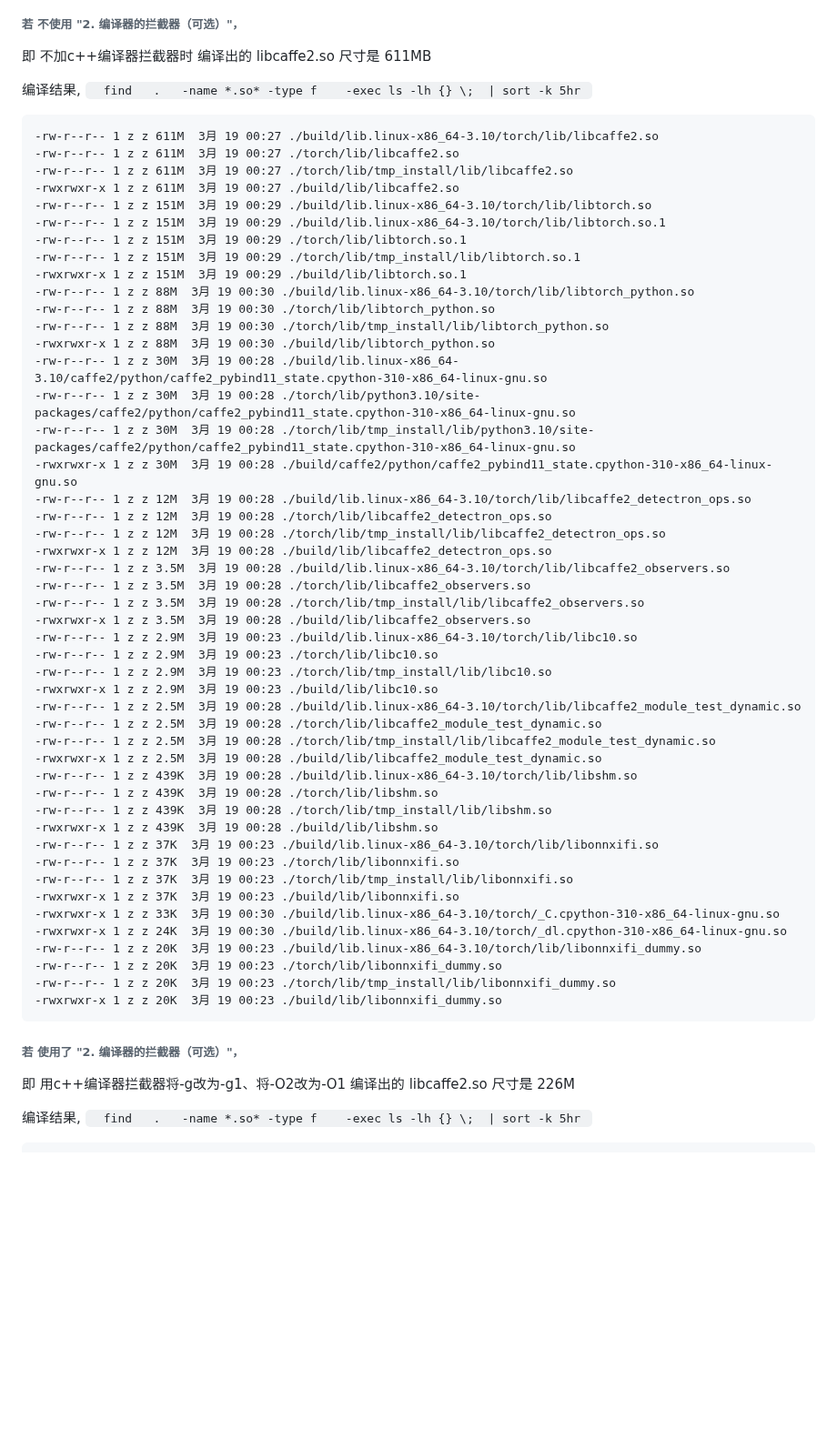
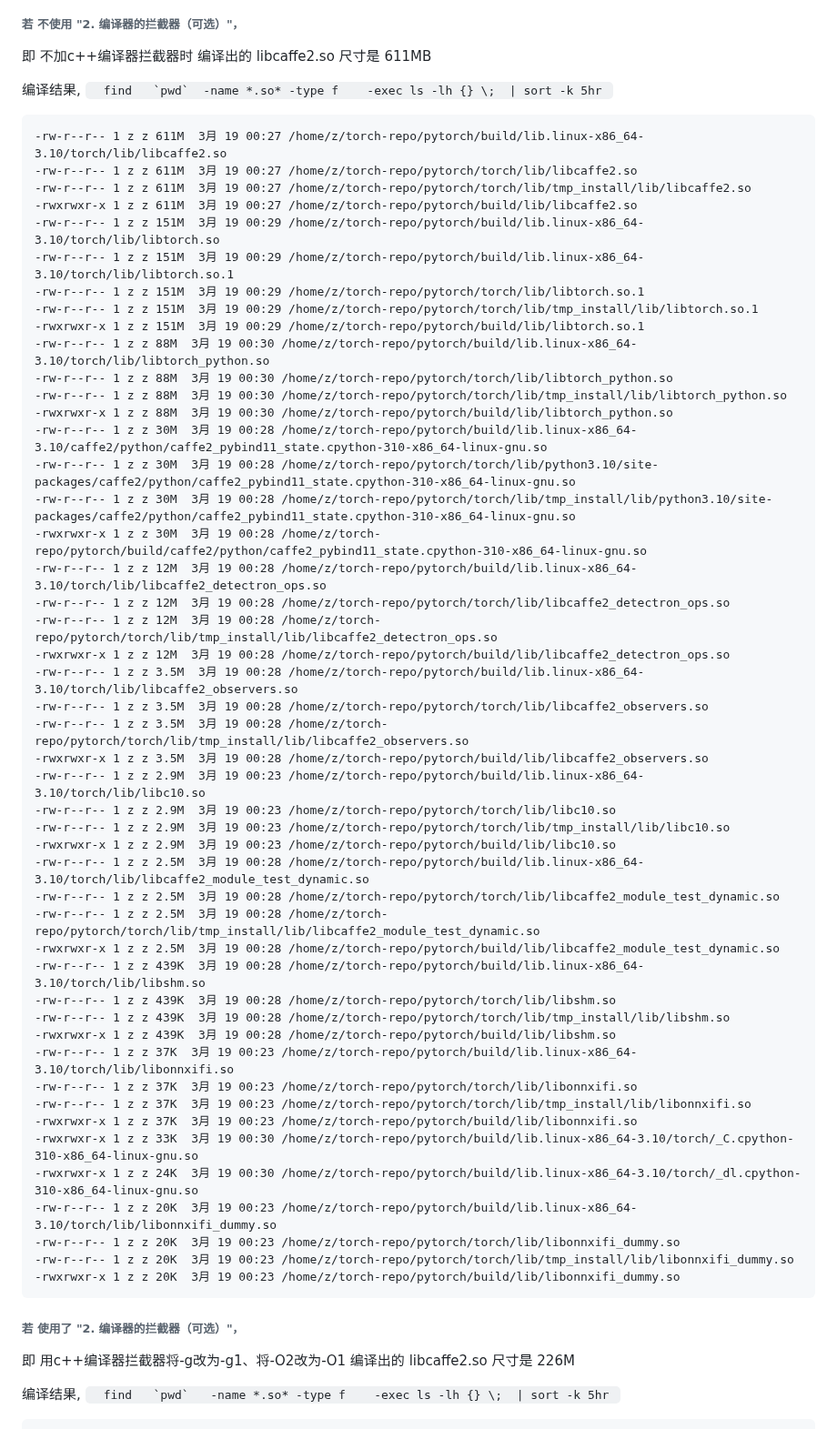
Before and after one commit to z-imagg/github_tool--github-gitee-GITEA--bkOfGitee, a Markdown page: torch-v1.0.0-build.md, the part around one of its changes. Shown at 91% size. Drawn GitHub-style; blank space fills up the shorter version.

````diff
--- a/torch-v1.0.0-build.md
+++ b/torch-v1.0.0-build.md
@@ -81,59 +81,59 @@ CMAKE_VERBOSE_MAKEFILE=True python setup.py build  #CMAKE_VERBOSE_MAKEFILE=True
 ###### 若 不使用 "2. 编译器的拦截器（可选）"，
 即 不加c++编译器拦截器时 编译出的 libcaffe2.so 尺寸是 611MB
 
-编译结果, ```   find   .   -name *.so* -type f    -exec ls -lh {} \;  | sort -k 5hr  ```
+编译结果, ```   find   `pwd`  -name *.so* -type f    -exec ls -lh {} \;  | sort -k 5hr  ```
 ```txt
--rw-r--r-- 1 z z 611M  3月 19 00:27 ./build/lib.linux-x86_64-3.10/torch/lib/libcaffe2.so
--rw-r--r-- 1 z z 611M  3月 19 00:27 ./torch/lib/libcaffe2.so
--rw-r--r-- 1 z z 611M  3月 19 00:27 ./torch/lib/tmp_install/lib/libcaffe2.so
--rwxrwxr-x 1 z z 611M  3月 19 00:27 ./build/lib/libcaffe2.so
--rw-r--r-- 1 z z 151M  3月 19 00:29 ./build/lib.linux-x86_64-3.10/torch/lib/libtorch.so
--rw-r--r-- 1 z z 151M  3月 19 00:29 ./build/lib.linux-x86_64-3.10/torch/lib/libtorch.so.1
--rw-r--r-- 1 z z 151M  3月 19 00:29 ./torch/lib/libtorch.so.1
--rw-r--r-- 1 z z 151M  3月 19 00:29 ./torch/lib/tmp_install/lib/libtorch.so.1
--rwxrwxr-x 1 z z 151M  3月 19 00:29 ./build/lib/libtorch.so.1
--rw-r--r-- 1 z z 88M  3月 19 00:30 ./build/lib.linux-x86_64-3.10/torch/lib/libtorch_python.so
--rw-r--r-- 1 z z 88M  3月 19 00:30 ./torch/lib/libtorch_python.so
--rw-r--r-- 1 z z 88M  3月 19 00:30 ./torch/lib/tmp_install/lib/libtorch_python.so
--rwxrwxr-x 1 z z 88M  3月 19 00:30 ./build/lib/libtorch_python.so
--rw-r--r-- 1 z z 30M  3月 19 00:28 ./build/lib.linux-x86_64-3.10/caffe2/python/caffe2_pybind11_state.cpython-310-x86_64-linux-gnu.so
--rw-r--r-- 1 z z 30M  3月 19 00:28 ./torch/lib/python3.10/site-packages/caffe2/python/caffe2_pybind11_state.cpython-310-x86_64-linux-gnu.so
--rw-r--r-- 1 z z 30M  3月 19 00:28 ./torch/lib/tmp_install/lib/python3.10/site-packages/caffe2/python/caffe2_pybind11_state.cpython-310-x86_64-linux-gnu.so
--rwxrwxr-x 1 z z 30M  3月 19 00:28 ./build/caffe2/python/caffe2_pybind11_state.cpython-310-x86_64-linux-gnu.so
--rw-r--r-- 1 z z 12M  3月 19 00:28 ./build/lib.linux-x86_64-3.10/torch/lib/libcaffe2_detectron_ops.so
--rw-r--r-- 1 z z 12M  3月 19 00:28 ./torch/lib/libcaffe2_detectron_ops.so
--rw-r--r-- 1 z z 12M  3月 19 00:28 ./torch/lib/tmp_install/lib/libcaffe2_detectron_ops.so
--rwxrwxr-x 1 z z 12M  3月 19 00:28 ./build/lib/libcaffe2_detectron_ops.so
--rw-r--r-- 1 z z 3.5M  3月 19 00:28 ./build/lib.linux-x86_64-3.10/torch/lib/libcaffe2_observers.so
--rw-r--r-- 1 z z 3.5M  3月 19 00:28 ./torch/lib/libcaffe2_observers.so
--rw-r--r-- 1 z z 3.5M  3月 19 00:28 ./torch/lib/tmp_install/lib/libcaffe2_observers.so
--rwxrwxr-x 1 z z 3.5M  3月 19 00:28 ./build/lib/libcaffe2_observers.so
--rw-r--r-- 1 z z 2.9M  3月 19 00:23 ./build/lib.linux-x86_64-3.10/torch/lib/libc10.so
--rw-r--r-- 1 z z 2.9M  3月 19 00:23 ./torch/lib/libc10.so
--rw-r--r-- 1 z z 2.9M  3月 19 00:23 ./torch/lib/tmp_install/lib/libc10.so
--rwxrwxr-x 1 z z 2.9M  3月 19 00:23 ./build/lib/libc10.so
--rw-r--r-- 1 z z 2.5M  3月 19 00:28 ./build/lib.linux-x86_64-3.10/torch/lib/libcaffe2_module_test_dynamic.so
--rw-r--r-- 1 z z 2.5M  3月 19 00:28 ./torch/lib/libcaffe2_module_test_dynamic.so
--rw-r--r-- 1 z z 2.5M  3月 19 00:28 ./torch/lib/tmp_install/lib/libcaffe2_module_test_dynamic.so
--rwxrwxr-x 1 z z 2.5M  3月 19 00:28 ./build/lib/libcaffe2_module_test_dynamic.so
--rw-r--r-- 1 z z 439K  3月 19 00:28 ./build/lib.linux-x86_64-3.10/torch/lib/libshm.so
--rw-r--r-- 1 z z 439K  3月 19 00:28 ./torch/lib/libshm.so
--rw-r--r-- 1 z z 439K  3月 19 00:28 ./torch/lib/tmp_install/lib/libshm.so
--rwxrwxr-x 1 z z 439K  3月 19 00:28 ./build/lib/libshm.so
--rw-r--r-- 1 z z 37K  3月 19 00:23 ./build/lib.linux-x86_64-3.10/torch/lib/libonnxifi.so
--rw-r--r-- 1 z z 37K  3月 19 00:23 ./torch/lib/libonnxifi.so
--rw-r--r-- 1 z z 37K  3月 19 00:23 ./torch/lib/tmp_install/lib/libonnxifi.so
--rwxrwxr-x 1 z z 37K  3月 19 00:23 ./build/lib/libonnxifi.so
--rwxrwxr-x 1 z z 33K  3月 19 00:30 ./build/lib.linux-x86_64-3.10/torch/_C.cpython-310-x86_64-linux-gnu.so
--rwxrwxr-x 1 z z 24K  3月 19 00:30 ./build/lib.linux-x86_64-3.10/torch/_dl.cpython-310-x86_64-linux-gnu.so
--rw-r--r-- 1 z z 20K  3月 19 00:23 ./build/lib.linux-x86_64-3.10/torch/lib/libonnxifi_dummy.so
--rw-r--r-- 1 z z 20K  3月 19 00:23 ./torch/lib/libonnxifi_dummy.so
--rw-r--r-- 1 z z 20K  3月 19 00:23 ./torch/lib/tmp_install/lib/libonnxifi_dummy.so
--rwxrwxr-x 1 z z 20K  3月 19 00:23 ./build/lib/libonnxifi_dummy.so
+-rw-r--r-- 1 z z 611M  3月 19 00:27 /home/z/torch-repo/pytorch/build/lib.linux-x86_64-3.10/torch/lib/libcaffe2.so
+-rw-r--r-- 1 z z 611M  3月 19 00:27 /home/z/torch-repo/pytorch/torch/lib/libcaffe2.so
+-rw-r--r-- 1 z z 611M  3月 19 00:27 /home/z/torch-repo/pytorch/torch/lib/tmp_install/lib/libcaffe2.so
+-rwxrwxr-x 1 z z 611M  3月 19 00:27 /home/z/torch-repo/pytorch/build/lib/libcaffe2.so
+-rw-r--r-- 1 z z 151M  3月 19 00:29 /home/z/torch-repo/pytorch/build/lib.linux-x86_64-3.10/torch/lib/libtorch.so
+-rw-r--r-- 1 z z 151M  3月 19 00:29 /home/z/torch-repo/pytorch/build/lib.linux-x86_64-3.10/torch/lib/libtorch.so.1
+-rw-r--r-- 1 z z 151M  3月 19 00:29 /home/z/torch-repo/pytorch/torch/lib/libtorch.so.1
+-rw-r--r-- 1 z z 151M  3月 19 00:29 /home/z/torch-repo/pytorch/torch/lib/tmp_install/lib/libtorch.so.1
+-rwxrwxr-x 1 z z 151M  3月 19 00:29 /home/z/torch-repo/pytorch/build/lib/libtorch.so.1
+-rw-r--r-- 1 z z 88M  3月 19 00:30 /home/z/torch-repo/pytorch/build/lib.linux-x86_64-3.10/torch/lib/libtorch_python.so
+-rw-r--r-- 1 z z 88M  3月 19 00:30 /home/z/torch-repo/pytorch/torch/lib/libtorch_python.so
+-rw-r--r-- 1 z z 88M  3月 19 00:30 /home/z/torch-repo/pytorch/torch/lib/tmp_install/lib/libtorch_python.so
+-rwxrwxr-x 1 z z 88M  3月 19 00:30 /home/z/torch-repo/pytorch/build/lib/libtorch_python.so
+-rw-r--r-- 1 z z 30M  3月 19 00:28 /home/z/torch-repo/pytorch/build/lib.linux-x86_64-3.10/caffe2/python/caffe2_pybind11_state.cpython-310-x86_64-linux-gnu.so
+-rw-r--r-- 1 z z 30M  3月 19 00:28 /home/z/torch-repo/pytorch/torch/lib/python3.10/site-packages/caffe2/python/caffe2_pybind11_state.cpython-310-x86_64-linux-gnu.so
+-rw-r--r-- 1 z z 30M  3月 19 00:28 /home/z/torch-repo/pytorch/torch/lib/tmp_install/lib/python3.10/site-packages/caffe2/python/caffe2_pybind11_state.cpython-310-x86_64-linux-gnu.so
+-rwxrwxr-x 1 z z 30M  3月 19 00:28 /home/z/torch-repo/pytorch/build/caffe2/python/caffe2_pybind11_state.cpython-310-x86_64-linux-gnu.so
+-rw-r--r-- 1 z z 12M  3月 19 00:28 /home/z/torch-repo/pytorch/build/lib.linux-x86_64-3.10/torch/lib/libcaffe2_detectron_ops.so
+-rw-r--r-- 1 z z 12M  3月 19 00:28 /home/z/torch-repo/pytorch/torch/lib/libcaffe2_detectron_ops.so
+-rw-r--r-- 1 z z 12M  3月 19 00:28 /home/z/torch-repo/pytorch/torch/lib/tmp_install/lib/libcaffe2_detectron_ops.so
+-rwxrwxr-x 1 z z 12M  3月 19 00:28 /home/z/torch-repo/pytorch/build/lib/libcaffe2_detectron_ops.so
+-rw-r--r-- 1 z z 3.5M  3月 19 00:28 /home/z/torch-repo/pytorch/build/lib.linux-x86_64-3.10/torch/lib/libcaffe2_observers.so
+-rw-r--r-- 1 z z 3.5M  3月 19 00:28 /home/z/torch-repo/pytorch/torch/lib/libcaffe2_observers.so
+-rw-r--r-- 1 z z 3.5M  3月 19 00:28 /home/z/torch-repo/pytorch/torch/lib/tmp_install/lib/libcaffe2_observers.so
+-rwxrwxr-x 1 z z 3.5M  3月 19 00:28 /home/z/torch-repo/pytorch/build/lib/libcaffe2_observers.so
+-rw-r--r-- 1 z z 2.9M  3月 19 00:23 /home/z/torch-repo/pytorch/build/lib.linux-x86_64-3.10/torch/lib/libc10.so
+-rw-r--r-- 1 z z 2.9M  3月 19 00:23 /home/z/torch-repo/pytorch/torch/lib/libc10.so
+-rw-r--r-- 1 z z 2.9M  3月 19 00:23 /home/z/torch-repo/pytorch/torch/lib/tmp_install/lib/libc10.so
+-rwxrwxr-x 1 z z 2.9M  3月 19 00:23 /home/z/torch-repo/pytorch/build/lib/libc10.so
+-rw-r--r-- 1 z z 2.5M  3月 19 00:28 /home/z/torch-repo/pytorch/build/lib.linux-x86_64-3.10/torch/lib/libcaffe2_module_test_dynamic.so
+-rw-r--r-- 1 z z 2.5M  3月 19 00:28 /home/z/torch-repo/pytorch/torch/lib/libcaffe2_module_test_dynamic.so
+-rw-r--r-- 1 z z 2.5M  3月 19 00:28 /home/z/torch-repo/pytorch/torch/lib/tmp_install/lib/libcaffe2_module_test_dynamic.so
+-rwxrwxr-x 1 z z 2.5M  3月 19 00:28 /home/z/torch-repo/pytorch/build/lib/libcaffe2_module_test_dynamic.so
+-rw-r--r-- 1 z z 439K  3月 19 00:28 /home/z/torch-repo/pytorch/build/lib.linux-x86_64-3.10/torch/lib/libshm.so
+-rw-r--r-- 1 z z 439K  3月 19 00:28 /home/z/torch-repo/pytorch/torch/lib/libshm.so
+-rw-r--r-- 1 z z 439K  3月 19 00:28 /home/z/torch-repo/pytorch/torch/lib/tmp_install/lib/libshm.so
+-rwxrwxr-x 1 z z 439K  3月 19 00:28 /home/z/torch-repo/pytorch/build/lib/libshm.so
+-rw-r--r-- 1 z z 37K  3月 19 00:23 /home/z/torch-repo/pytorch/build/lib.linux-x86_64-3.10/torch/lib/libonnxifi.so
+-rw-r--r-- 1 z z 37K  3月 19 00:23 /home/z/torch-repo/pytorch/torch/lib/libonnxifi.so
+-rw-r--r-- 1 z z 37K  3月 19 00:23 /home/z/torch-repo/pytorch/torch/lib/tmp_install/lib/libonnxifi.so
+-rwxrwxr-x 1 z z 37K  3月 19 00:23 /home/z/torch-repo/pytorch/build/lib/libonnxifi.so
+-rwxrwxr-x 1 z z 33K  3月 19 00:30 /home/z/torch-repo/pytorch/build/lib.linux-x86_64-3.10/torch/_C.cpython-310-x86_64-linux-gnu.so
+-rwxrwxr-x 1 z z 24K  3月 19 00:30 /home/z/torch-repo/pytorch/build/lib.linux-x86_64-3.10/torch/_dl.cpython-310-x86_64-linux-gnu.so
+-rw-r--r-- 1 z z 20K  3月 19 00:23 /home/z/torch-repo/pytorch/build/lib.linux-x86_64-3.10/torch/lib/libonnxifi_dummy.so
+-rw-r--r-- 1 z z 20K  3月 19 00:23 /home/z/torch-repo/pytorch/torch/lib/libonnxifi_dummy.so
+-rw-r--r-- 1 z z 20K  3月 19 00:23 /home/z/torch-repo/pytorch/torch/lib/tmp_install/lib/libonnxifi_dummy.so
+-rwxrwxr-x 1 z z 20K  3月 19 00:23 /home/z/torch-repo/pytorch/build/lib/libonnxifi_dummy.so
 ```
 
 ######  若 使用了 "2. 编译器的拦截器（可选）"，
 即 用c++编译器拦截器将-g改为-g1、将-O2改为-O1 编译出的 libcaffe2.so 尺寸是 226M
 
-编译结果, ```   find   .   -name *.so* -type f    -exec ls -lh {} \;  | sort -k 5hr  ```
+编译结果, ```   find   `pwd`   -name *.so* -type f    -exec ls -lh {} \;  | sort -k 5hr  ```
 ```txt
````
Also changed, not shown: other parts of torch-v1.0.0-build.md (+47 -47 lines).
